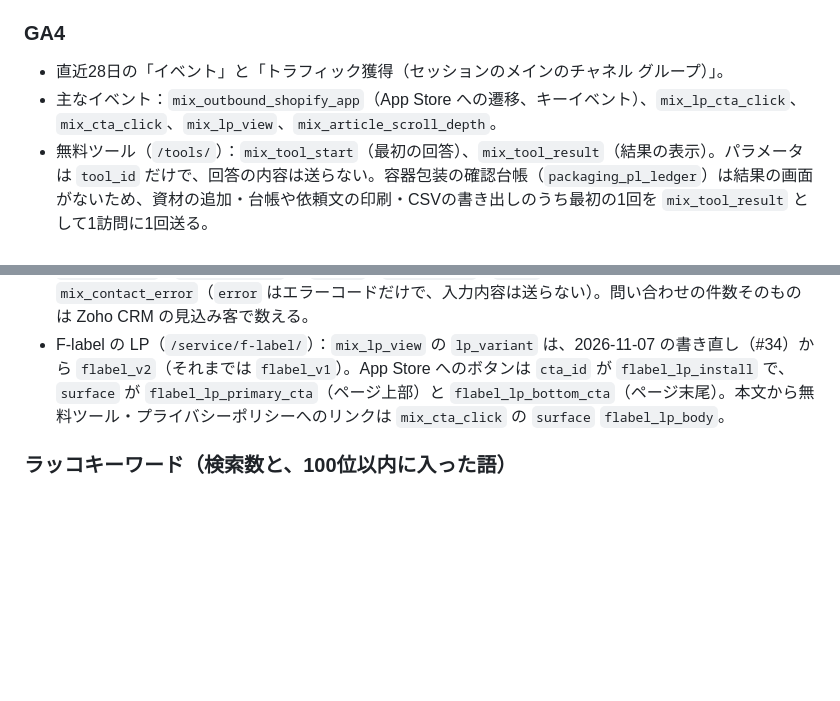
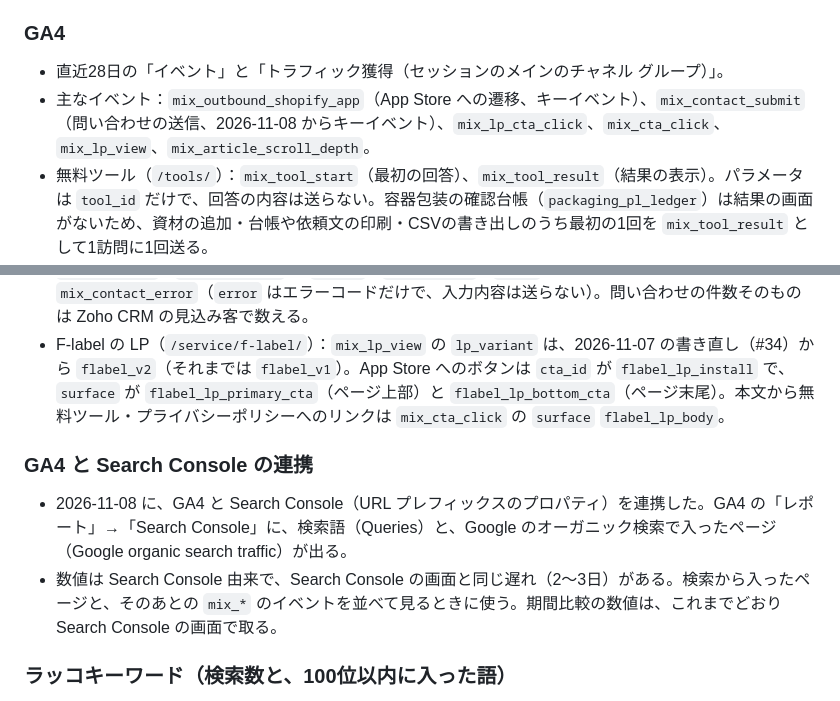
Before and after one commit to Mix-Juice-io/mix-juice-corporate, a Markdown page: docs/acquisition/README.md, 2 parts joined by grey strips. Drawn GitHub-style; blank space fills up the shorter version.

Commit message:
docs(acquisition): record the contact key event and the GA4–Search Console link (#218)
Co-authored-by: Claude Opus 5.5 <noreply@anthropic.com>

```diff
--- a/docs/acquisition/README.md
+++ b/docs/acquisition/README.md
@@ -29,7 +29,7 @@ mix-juice.io の検索流入と成果（F-label の App Store 遷移・問い合
 ### GA4
 
 - 直近28日の「イベント」と「トラフィック獲得（セッションのメインのチャネル グループ）」。
-- 主なイベント：`mix_outbound_shopify_app`（App Store への遷移、キーイベント）、`mix_lp_cta_click`、`mix_cta_click`、`mix_lp_view`、`mix_article_scroll_depth`。
+- 主なイベント：`mix_outbound_shopify_app`（App Store への遷移、キーイベント）、`mix_contact_submit`（問い合わせの送信、2026-11-08 からキーイベント）、`mix_lp_cta_click`、`mix_cta_click`、`mix_lp_view`、`mix_article_scroll_depth`。
 - 無料ツール（`/tools/`）：`mix_tool_start`（最初の回答）、`mix_tool_result`（結果の表示）。パラメータは `tool_id` だけで、回答の内容は送らない。容器包装の確認台帳（`packaging_pl_ledger`）は結果の画面がないため、資材の追加・台帳や依頼文の印刷・CSVの書き出しのうち最初の1回を `mix_tool_result` として1訪問に1回送る。
 - ツールへの導線は `mix_cta_click` の `surface` で区別する：`article_body`（記事本文のリンク、`cta_id` は `article_tool_link`、`article_slug` 付き）、`articles_index_tool`（記事一覧の枠）、`footer`（`cta_id` は `footer_tools`）。
 - ツールから F-label への導線：ページ末尾の枠は `surface` が `tool_flabel_box`。食品表示ラベルの作成（`food_label_maker`）は結果のすぐ下にも枠があり、`surface` が `tool_result`、`cta_id` が `tool_result_flabel_install`（`mix_outbound_shopify_app` と同時に送る）。
@@ -39,6 +39,11 @@ mix-juice.io の検索流入と成果（F-label の App Store 遷移・問い合
 - 食品表示ラベルの作成の品目別の表示例（`/tools/food-label-maker/examples/<id>/`）からツールを開く導線は、`surface` が `label_example`、`cta_id` が `example_open_tool`（`example_id` 付き）。
 - 問い合わせフォーム（`/contact/`）：Zoho CRM に登録できたときだけ `mix_contact_submit`（`form_id` は `contact_main`、`contact_topic` は `flabel`／`development`／`other`）、送れなかったときは `mix_contact_error`（`error` はエラーコードだけで、入力内容は送らない）。問い合わせの件数そのものは Zoho CRM の見込み客で数える。
 - F-label の LP（`/service/f-label/`）：`mix_lp_view` の `lp_variant` は、2026-11-07 の書き直し（#34）から `flabel_v2`（それまでは `flabel_v1`）。App Store へのボタンは `cta_id` が `flabel_lp_install` で、`surface` が `flabel_lp_primary_cta`（ページ上部）と `flabel_lp_bottom_cta`（ページ末尾）。本文から無料ツール・プライバシーポリシーへのリンクは `mix_cta_click` の `surface` `flabel_lp_body`。
+
+### GA4 と Search Console の連携
+
+- 2026-11-08 に、GA4 と Search Console（URL プレフィックスのプロパティ）を連携した。GA4 の「レポート」→「Search Console」に、検索語（Queries）と、Google のオーガニック検索で入ったページ（Google organic search traffic）が出る。
+- 数値は Search Console 由来で、Search Console の画面と同じ遅れ（2〜3日）がある。検索から入ったページと、そのあとの `mix_*` のイベントを並べて見るときに使う。期間比較の数値は、これまでどおり Search Console の画面で取る。
 
 ### ラッコキーワード（検索数と、100位以内に入った語）
 
```
Also changed, not shown: docs/acquisition/changelog.md (+2 -0 lines).
